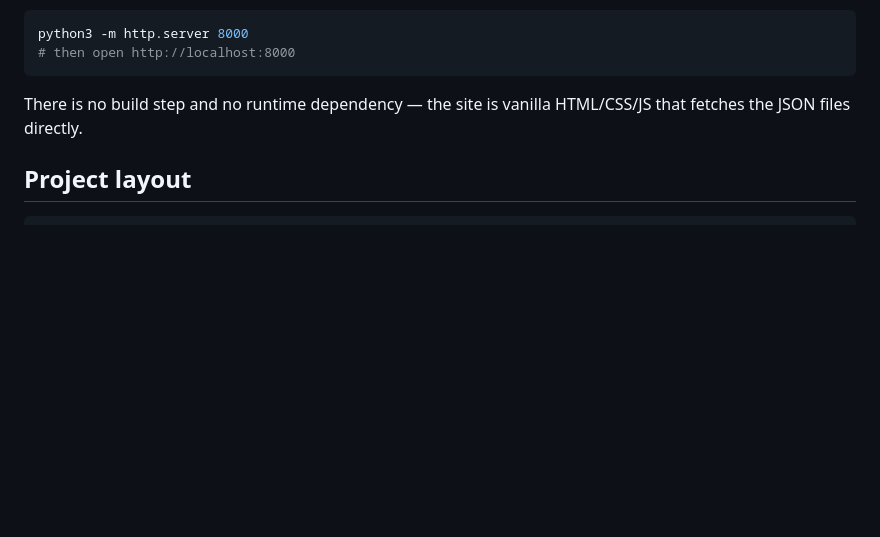
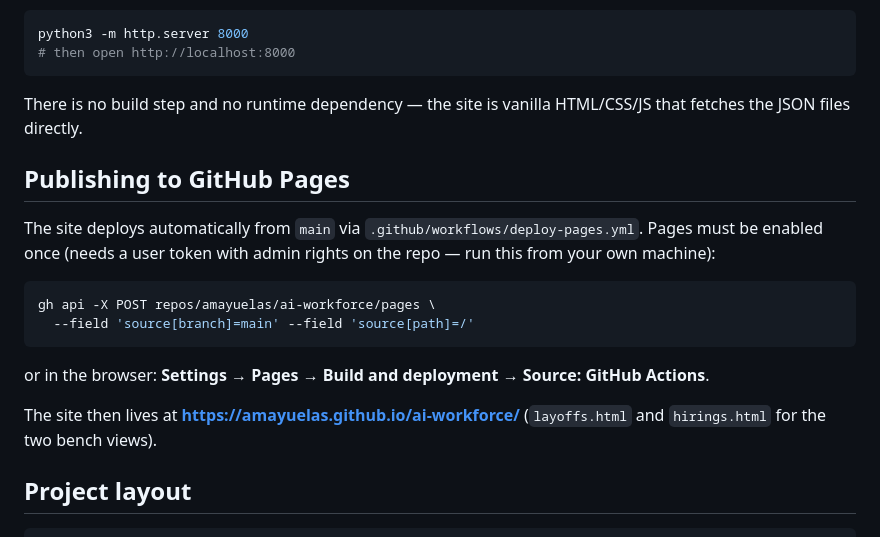
Before and after one commit to amayuelas/ai-workforce, a Markdown page: README.md, the part around the change. Rendered like a GitHub page; blank space fills up the shorter version.

Commit message:
Document the one-time Pages enablement step (needs user token with repo admin)
Co-authored-by: amayuelas <amayuelas@users.noreply.github.com>

````diff
--- a/README.md
+++ b/README.md
@@ -48,6 +48,20 @@ python3 -m http.server 8000
 
 There is no build step and no runtime dependency — the site is vanilla HTML/CSS/JS that fetches the JSON files directly.
 
+## Publishing to GitHub Pages
+
+The site deploys automatically from `main` via `.github/workflows/deploy-pages.yml`.
+Pages must be enabled once (needs a user token with admin rights on the repo — run this from your own machine):
+
+```bash
+gh api -X POST repos/amayuelas/ai-workforce/pages \
+  --field 'source[branch]=main' --field 'source[path]=/'
+```
+
+or in the browser: **Settings → Pages → Build and deployment → Source: GitHub Actions**.
+
+The site then lives at **https://amayuelas.github.io/ai-workforce/** (`layoffs.html` and `hirings.html` for the two bench views).
+
 ## Project layout
 
 ```
````
